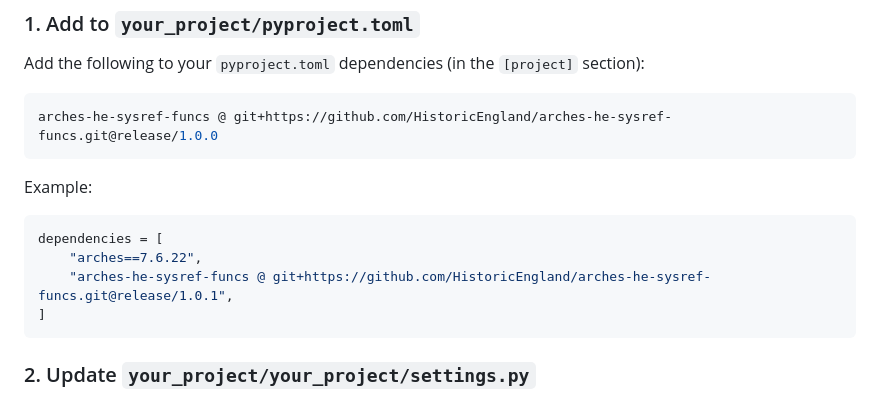
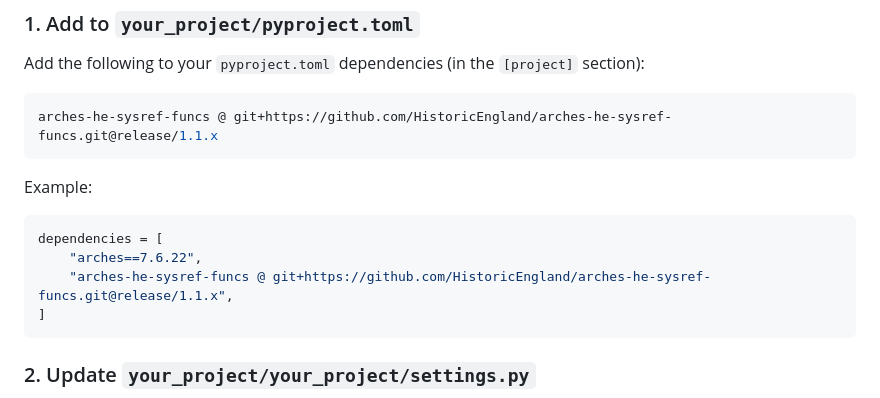
Before and after one commit to HistoricEngland/arches-he-sysref-funcs, a Markdown page: README.md, the part around the change. Drawn GitHub-style.

Commit message:
AB#106965 Update README

````diff
--- a/README.md
+++ b/README.md
@@ -65,7 +65,7 @@ Follow these steps to add `arches-he-sysref-funcs` to your Arches project:
   Add the following to your `pyproject.toml` dependencies (in the `[project]` section):
 
   ```toml
-  arches-he-sysref-funcs @ git+https://github.com/HistoricEngland/arches-he-sysref-funcs.git@release/1.0.0
+  arches-he-sysref-funcs @ git+https://github.com/HistoricEngland/arches-he-sysref-funcs.git@release/1.1.x
   ```
 
   Example:
@@ -73,7 +73,7 @@ Follow these steps to add `arches-he-sysref-funcs` to your Arches project:
   ```toml
   dependencies = [
       "arches==7.6.22",
-      "arches-he-sysref-funcs @ git+https://github.com/HistoricEngland/arches-he-sysref-funcs.git@release/1.0.1",
+      "arches-he-sysref-funcs @ git+https://github.com/HistoricEngland/arches-he-sysref-funcs.git@release/1.1.x",
   ]
   ```
 
````
